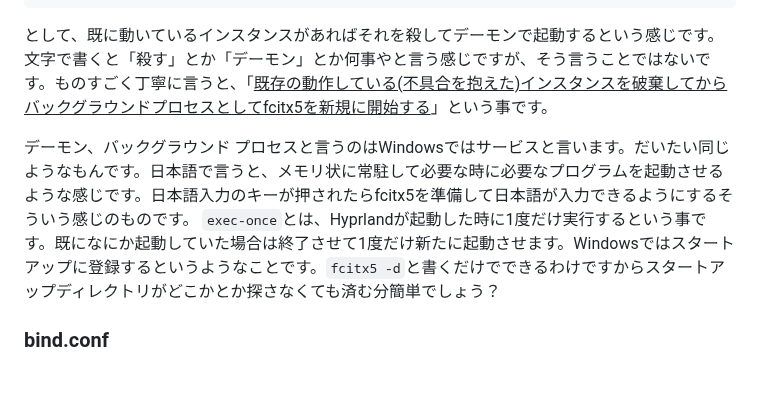
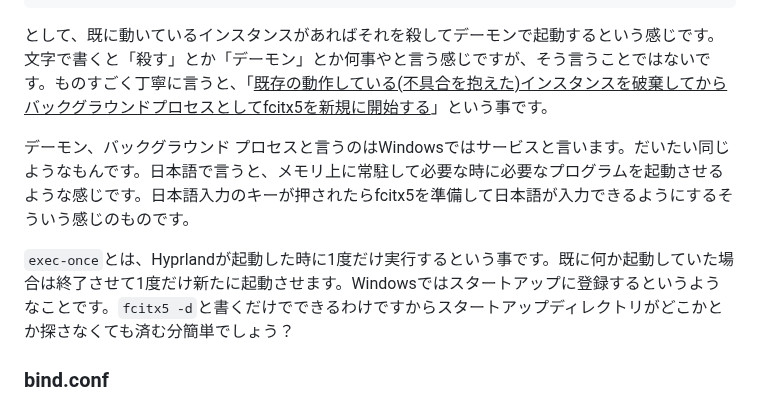
Before and after one commit to hidekichi/BlazeChariot, a Markdown page: src/blog/hyprland-v0-53-0-config-update.md, the part around one of its changes. GitHub-like rendering; blank space fills up the shorter version.

Commit message:
fix & update 1/29 1:20-2

```diff
--- a/src/blog/hyprland-v0-53-0-config-update.md
+++ b/src/blog/hyprland-v0-53-0-config-update.md
@@ -222,8 +222,9 @@ exec-once = fcitx5 -rd
 
 として、既に動いているインスタンスがあればそれを殺してデーモンで起動するという感じです。文字で書くと「殺す」とか「デーモン」とか何事やと言う感じですが、そう言うことではないです。ものすごく丁寧に言うと、「<u>既存の動作している(不具合を抱えた)インスタンスを破棄してからバックグラウンドプロセスとしてfcitx5を新規に開始する</u>」という事です。
 
-デーモン、バックグラウンド プロセスと言うのはWindowsではサービスと言います。だいたい同じようなもんです。日本語で言うと、メモリ状に常駐して必要な時に必要なプログラムを起動させるような感じです。日本語入力のキーが押されたらfcitx5を準備して日本語が入力できるようにするそういう感じのものです。
-`exec-once`とは、Hyprlandが起動した時に1度だけ実行するという事です。既になにか起動していた場合は終了させて1度だけ新たに起動させます。Windowsではスタートアップに登録するというようなことです。`fcitx5 -d`と書くだけでできるわけですからスタートアップディレクトリがどこかとか探さなくても済む分簡単でしょう？
+デーモン、バックグラウンド プロセスと言うのはWindowsではサービスと言います。だいたい同じようなもんです。日本語で言うと、メモリ上に常駐して必要な時に必要なプログラムを起動させるような感じです。日本語入力のキーが押されたらfcitx5を準備して日本語が入力できるようにするそういう感じのものです。
+
+`exec-once`とは、Hyprlandが起動した時に1度だけ実行するという事です。既に何か起動していた場合は終了させて1度だけ新たに起動させます。Windowsではスタートアップに登録するというようなことです。`fcitx5 -d`と書くだけでできるわけですからスタートアップディレクトリがどこかとか探さなくても済む分簡単でしょう？
 
 ### bind.conf
 
```
Also changed, not shown: other parts of src/blog/hyprland-v0-53-0-config-update.md (+1 -1 lines).
